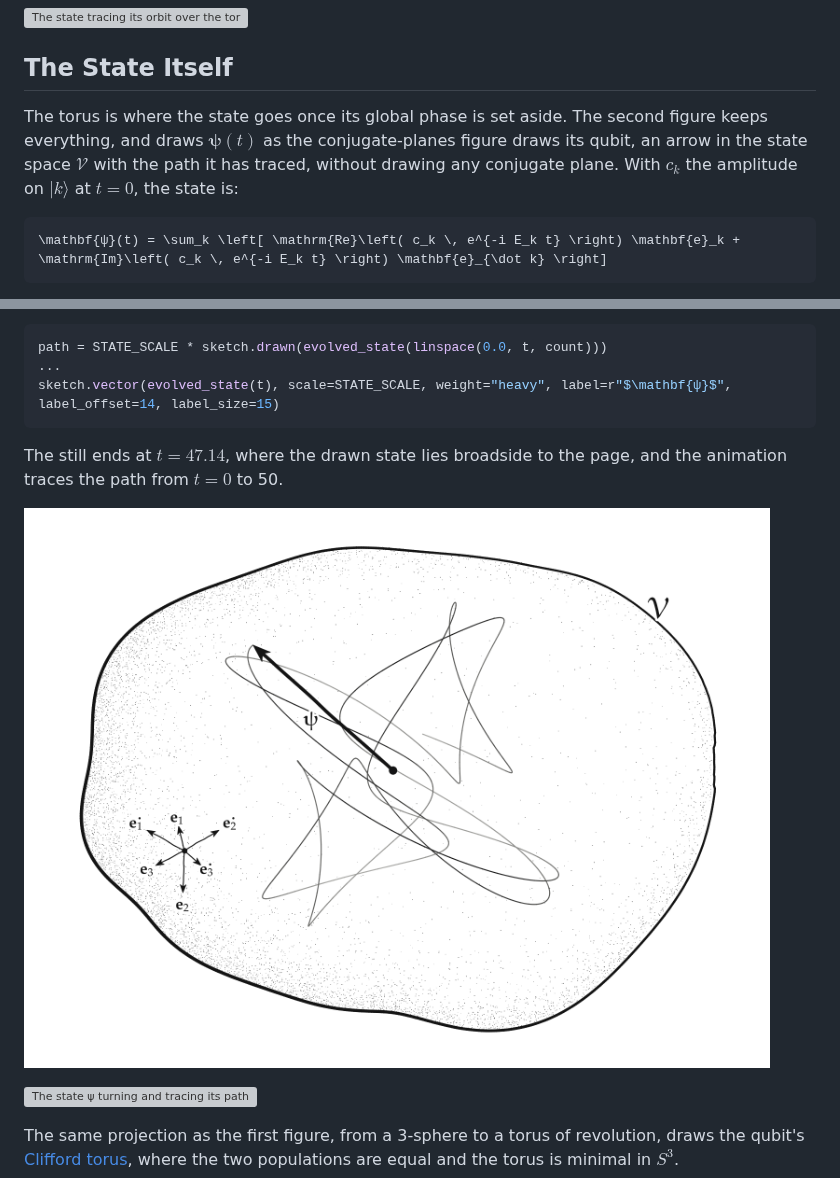
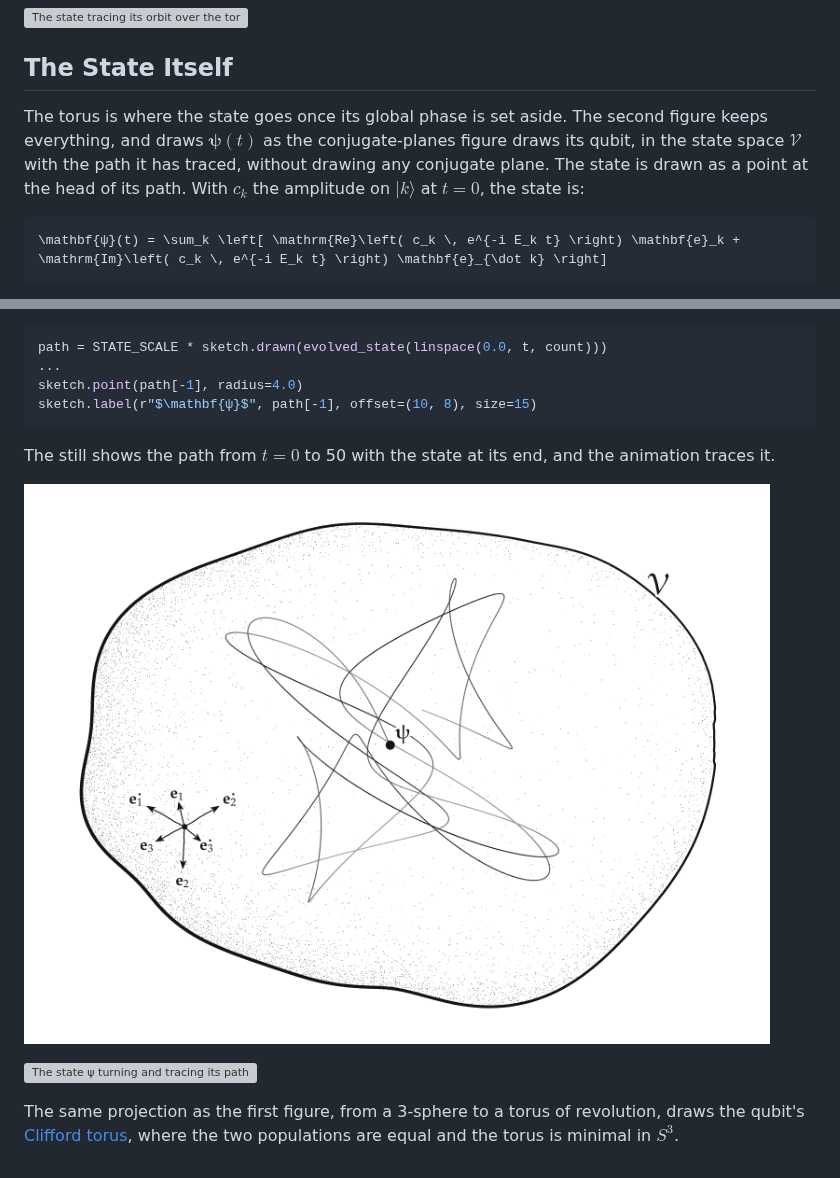
Before and after one commit to ctl-alt-leist/morphis, a Markdown page: docs/2_examples/3_qutrit-evolution.md, 2 parts joined by grey strips. GitHub-like rendering; pictures changed too: figures/qutrit-evolution/qutrit-trajectory.png; grey boxes are pictures that could not be loaded.

Commit message:
Draw the qutrit state as a point moving along its path
The arrow from the origin made the trajectory figure busy; the state is
now a labeled point at the head of the path it traces.

````diff
--- a/docs/2_examples/3_qutrit-evolution.md
+++ b/docs/2_examples/3_qutrit-evolution.md
@@ -157,7 +157,7 @@ animate(partial(create_torus_sketch, theme), times, output, frame_rate=FRAME_RAT
 
 ## The State Itself
 
-The torus is where the state goes once its global phase is set aside. The second figure keeps everything, and draws $\mathbf{ψ}(t)$ as the conjugate-planes figure draws its qubit, an arrow in the state space $\mathcal{V}$ with the path it has traced, without drawing any conjugate plane. With $c_k$ the amplitude on $|k⟩$ at $t = 0$, the state is:
+The torus is where the state goes once its global phase is set aside. The second figure keeps everything, and draws $\mathbf{ψ}(t)$ as the conjugate-planes figure draws its qubit, in the state space $\mathcal{V}$ with the path it has traced, without drawing any conjugate plane. The state is drawn as a point at the head of its path. With $c_k$ the amplitude on $|k⟩$ at $t = 0$, the state is:
 
 ```math
 \mathbf{ψ}(t) = \sum_k \left[ \mathrm{Re}\left( c_k \, e^{-i E_k t} \right) \mathbf{e}_k + \mathrm{Im}\left( c_k \, e^{-i E_k t} \right) \mathbf{e}_{\dot k} \right]
@@ -205,8 +205,9 @@ Under this map each mode's circle of radius $a_k$ in its conjugate plane is draw
 ```python
 path = STATE_SCALE * sketch.drawn(evolved_state(linspace(0.0, t, count)))
 ...
-sketch.vector(evolved_state(t), scale=STATE_SCALE, weight="heavy", label=r"$\mathbf{ψ}$", label_offset=14, label_size=15)
+sketch.point(path[-1], radius=4.0)
+sketch.label(r"$\mathbf{ψ}$", path[-1], offset=(10, 8), size=15)
 ```
 
-The still ends at $t = 47.14$, where the drawn state lies broadside to the page, and the animation traces the path from $t = 0$ to 50.
+The still shows the path from $t = 0$ to 50 with the state at its end, and the animation traces it.
 
````
Also changed, not shown: other parts of docs/2_examples/3_qutrit-evolution.md (+1 -1 lines), 2 other files.
